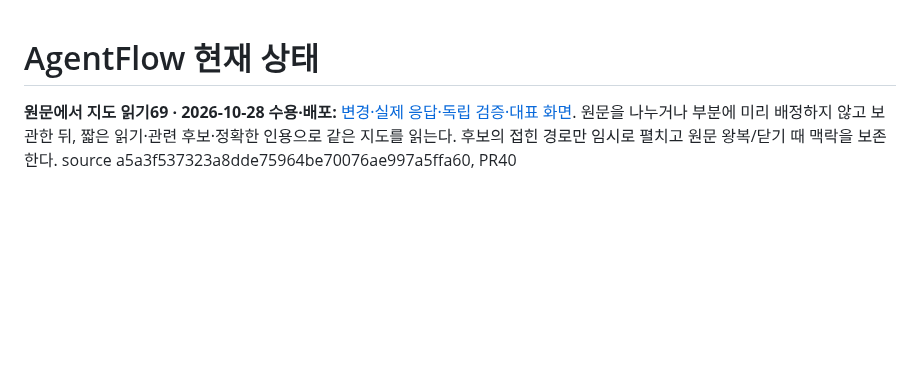
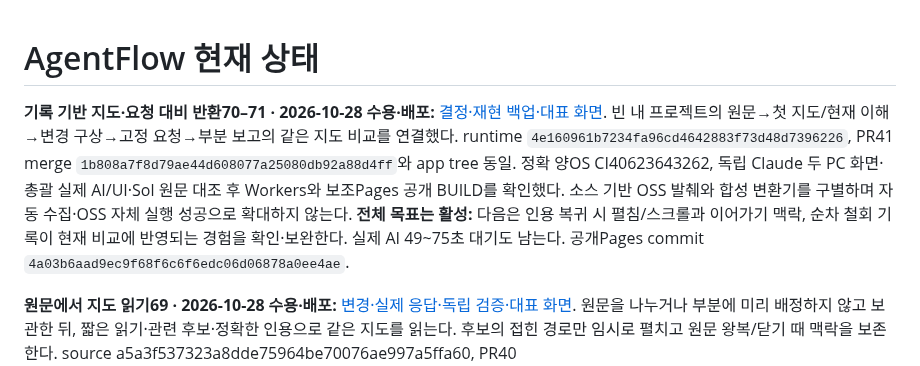
Before and after one commit to tlsee0813-cmd/agentflow-studio, a Markdown page: docs/cycles/ACTIVE.md, the part around the change. Rendered like a GitHub page; blank space fills up the shorter version.

Commit message:
Record accepted grounded map and returned request experience with small replay sample

```diff
--- a/docs/cycles/ACTIVE.md
+++ b/docs/cycles/ACTIVE.md
@@ -1,4 +1,6 @@
 # AgentFlow 현재 상태
+
+**기록 기반 지도·요청 대비 반환70–71 · 2026-10-28 수용·배포:** [결정·재현 백업·대표 화면](2026-10-26-visual-experience-59/RESULT.md). 빈 내 프로젝트의 원문→첫 지도/현재 이해→변경 구상→고정 요청→부분 보고의 같은 지도 비교를 연결했다. runtime `4e160961b7234fa96cd4642883f73d48d7396226`, PR41 merge `1b808a7f8d79ae44d608077a25080db92a88d4ff`와 app tree 동일. 정확 양OS CI40623643262, 독립 Claude 두 PC 화면·총괄 실제 AI/UI·Sol 원문 대조 후 Workers와 보조Pages 공개 BUILD를 확인했다. 소스 기반 OSS 발췌와 합성 변환기를 구별하며 자동 수집·OSS 자체 실행 성공으로 확대하지 않는다. **전체 목표는 활성:** 다음은 인용 복귀 시 펼침/스크롤과 이어가기 맥락, 순차 철회 기록이 현재 비교에 반영되는 경험을 확인·보완한다. 실제 AI 49~75초 대기도 남는다. 공개Pages commit `4a03b6aad9ec9f68f6c6f6edc06d06878a0ee4ae`.
 
 **원문에서 지도 읽기69 · 2026-10-28 수용·배포:** [변경·실제 응답·독립 검증·대표 화면](2026-10-26-visual-experience-59/RESULT.md). 원문을 나누거나 부분에 미리 배정하지 않고 보관한 뒤, 짧은 읽기·관련 후보·정확한 인용으로 같은 지도를 읽는다. 후보의 접힌 경로만 임시로 펼치고 원문 왕복/닫기 때 맥락을 보존한다. source a5a3f537323a8dde75964be70076ae997a5ffa60, PR40 merge844f91a94b3aec3c4ef6d58638d251c228720bb9와 app tree 동일. 정확 양OS CI40551205296·Cloud 두 PC 화면/record_fold_flow 수용 후 Workers·보조Pages 공개 BUILD와 원문 저장/새로고침을 확인했다. 최종 실제 AI는 어댑터 1성공·1 INVALID_RESPONSE, 별도 UI 1성공이며 실패도 보존한다. 입력 확장은 이 수동 원문 흐름까지다. 자동 수집·지도 덮기·새 출력 체계는 포함하지 않는다. 다음 품질 판단은 여러 원문에서 현재 이해/중요 연결을 더 짧고 안정적으로 읽게 하는 것이다.
 
```
Also changed, not shown: docs/QUESTIONS.md (+2 -0 lines), docs/cycles/2026-10-26-visual-experience-59/request71-part-1440.png (added), docs/cycles/2026-10-26-visual-experience-59/request71-public-1280.png (added), 2 other files.
